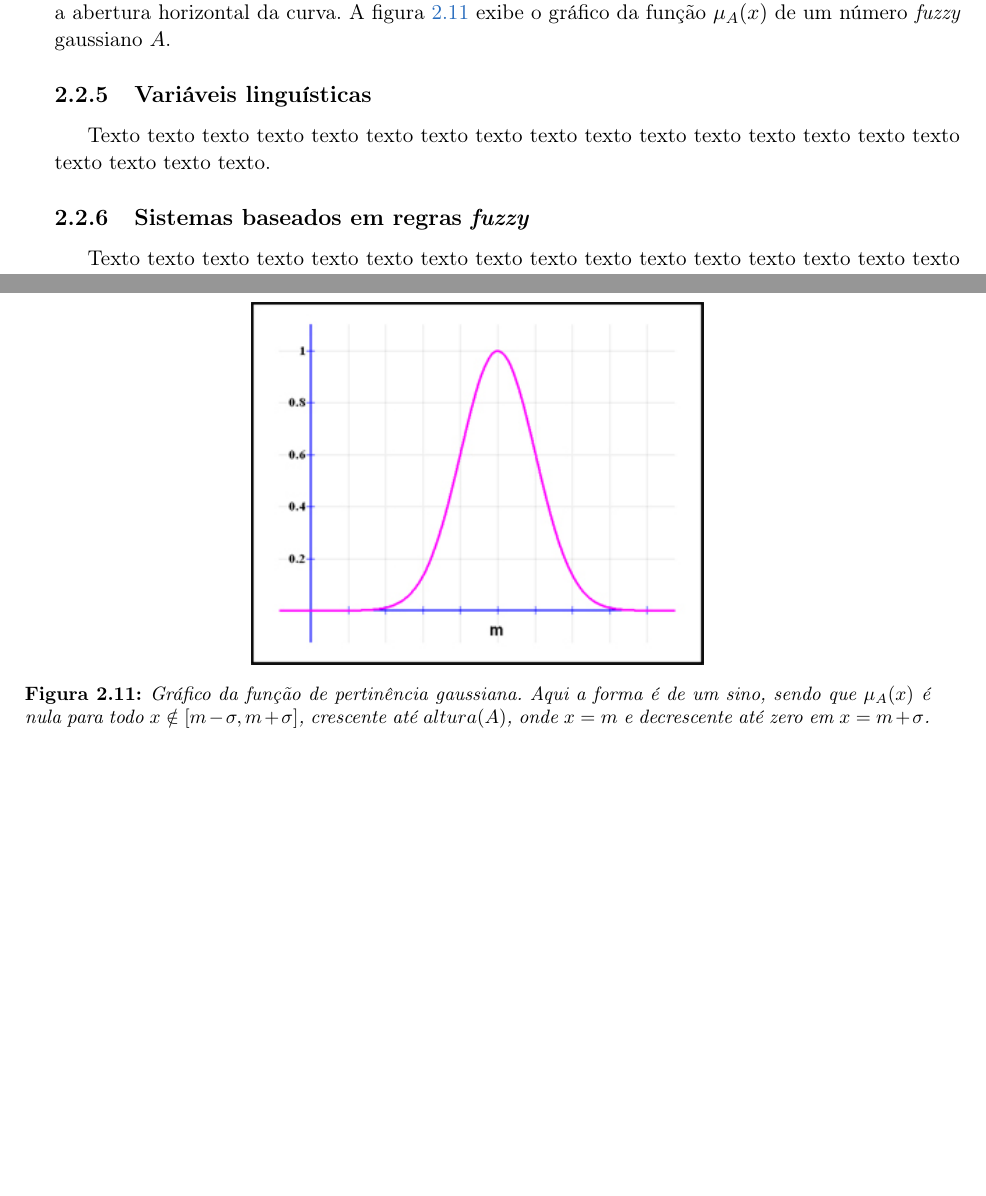
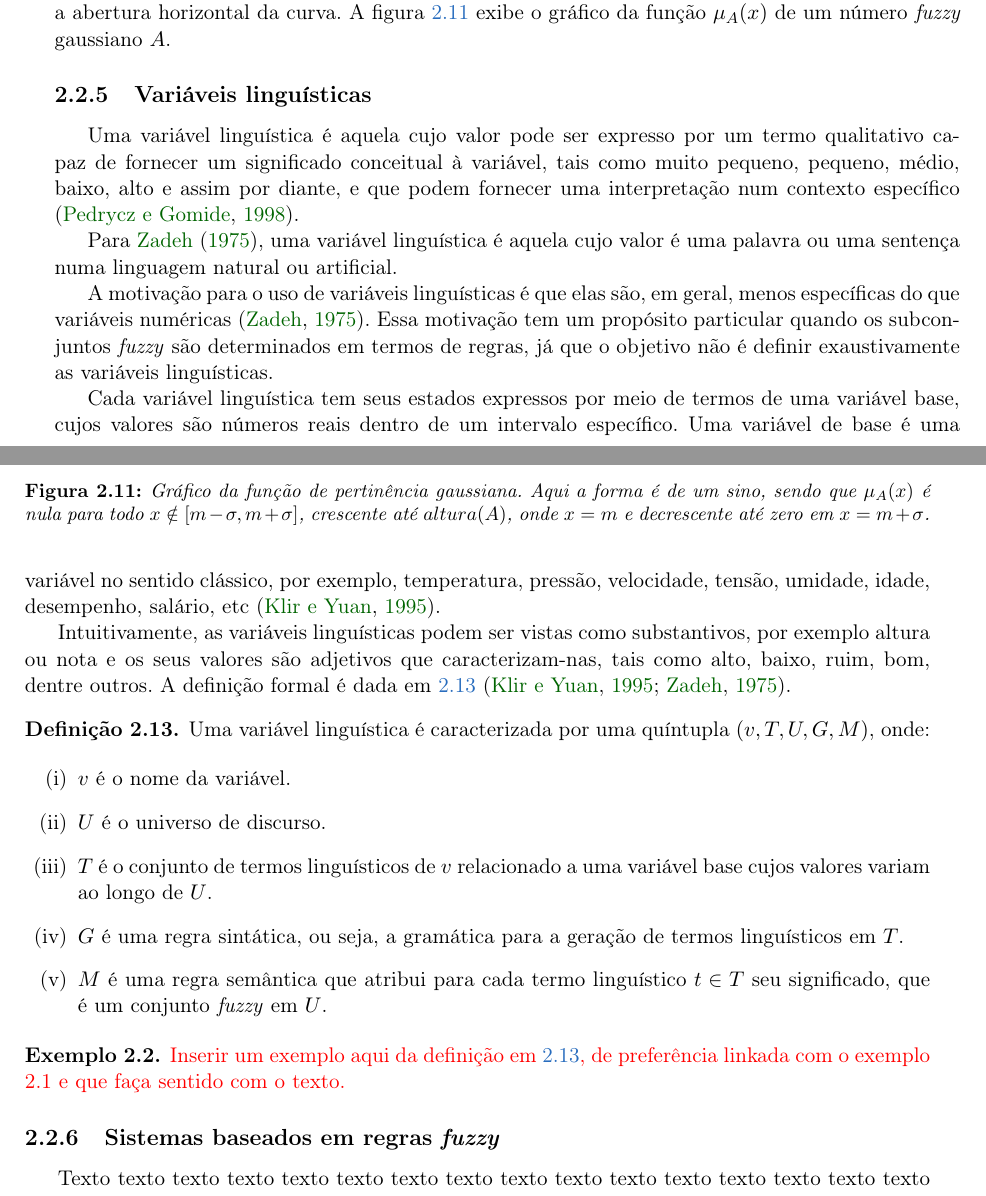
Before and after one commit to rodrigoadfaria/master-dissertation, a LaTeX thesis (tese-exemplo.tex, which reads cap-conceitos.tex): two parts of pages 32 and 33 of 39, joined at a grey line, cut so that both start at the same text, the shorter picture padded with empty space. Compiled offline with pdfLaTeX.

Commit message:
Fixing symbols list entry and adding content for linguistic variables
Signed-off-by: Rodrigo Faria <rodrigoadfaria@gmail.com>

```diff
--- a/cap-conceitos.tex
+++ b/cap-conceitos.tex
@@ -611,8 +611,33 @@ Um número \emph{fuzzy} $A$ é dito gaussiano se sua função de pertinência, d
 %% ------------------------------------------------------------------------- %%
 \subsection{Variáveis linguísticas}
 \label{sec:variaveis_linguisticas}
-Texto texto texto texto texto texto texto texto texto texto texto texto texto
-texto texto texto texto texto texto texto.
+Uma variável linguística é aquela cujo valor pode ser expresso por um termo qualitativo capaz de fornecer um significado conceitual à variável, tais como muito pequeno, pequeno, médio, baixo, alto e assim por diante, e que podem fornecer uma interpretação num contexto específico \citep{pedrycz:98}.
+
+Para \citet{zadeh:75}, uma variável linguística é aquela cujo valor é uma palavra ou uma sentença numa linguagem natural ou artificial.
+
+A motivação para o uso de variáveis linguísticas é que elas são, em geral, menos específicas do que variáveis numéricas \citep{zadeh:75}. Essa motivação tem um propósito particular quando os subconjuntos \emph{fuzzy} são determinados em termos de regras, já que o objetivo não é definir exaustivamente as variáveis linguísticas.
+
+Cada variável linguística tem seus estados expressos por meio de termos de uma variável base, cujos valores são números reais dentro de um intervalo específico. Uma variável de base é uma variável no sentido clássico, por exemplo, temperatura, pressão, velocidade, tensão, umidade, idade, desempenho, salário, etc \citep{klir:95}.
+
+Intuitivamente, as variáveis linguísticas  podem ser vistas como substantivos, por exemplo altura ou nota e os seus valores são adjetivos que caracterizam-nas, tais como alto, baixo, ruim, bom, dentre outros. A definição formal é dada em \ref{def:variavel_linguistica} \citep{zadeh:75, klir:95}.
+
+% definição de variável linguística
+\begin{defn}
+\label{def:variavel_linguistica}
+Uma variável linguística é caracterizada por uma quíntupla $(v, T, U, G, M)$, onde:
+
+\begin{enumerate}[label=(\roman*)]
+\item $v$ é o nome da variável.
+\item $U$ é o universo de discurso.
+\item $T$ é o conjunto de termos linguísticos de $v$ relacionado a uma variável base cujos valores variam ao longo de $U$.
+\item $G$ é uma regra sintática, ou seja, a gramática para a geração de termos linguísticos em $T$.
+\item $M$ é uma regra semântica que atribui para cada termo linguístico $t \in T$ seu significado, que é um conjunto \emph{fuzzy} em $U$.
+\end{enumerate}
+\end{defn}
+
+\begin{exmp}
+\textcolor{red}{Inserir um exemplo aqui da definição em \ref{def:variavel_linguistica}, de preferência linkada com o exemplo 2.1 e que faça sentido com o texto.}
+\end{exmp}
 
 
 %% ------------------------------------------------------------------------- %%
```
Also changed, not shown: bibliografia.bib (+11 -0 lines), tese-exemplo.tex (+2 -1 lines), cap-conceitos.tex (2 more changed lines).
